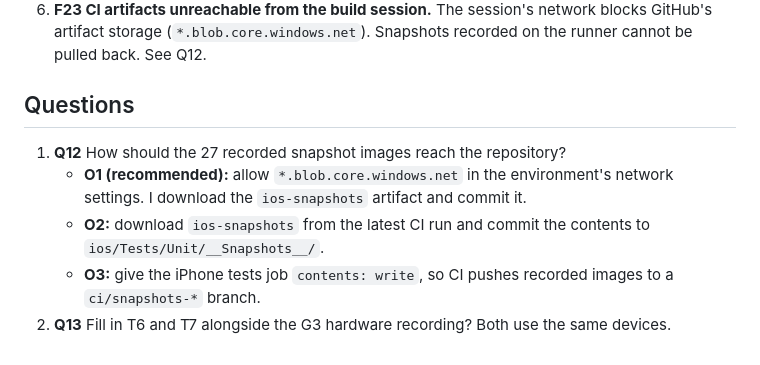
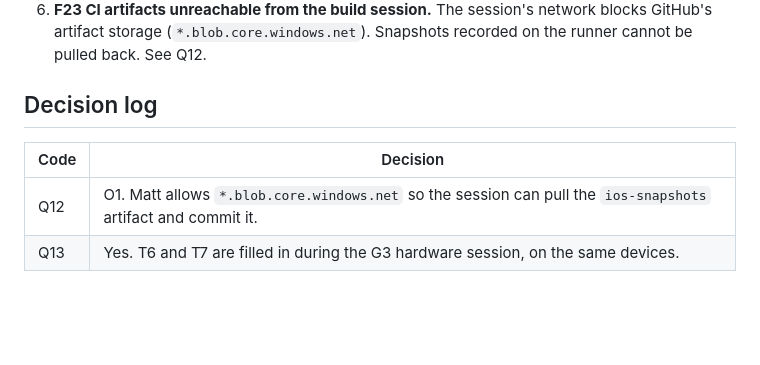
Before and after one commit to mattwelsford/Auvel, a Markdown page: docs/phase-4/README.md, the part around the change. Drawn GitHub-style; blank space fills up the shorter version.

Commit message:
Record Q12 and Q13 decisions
Claude-Session: https://claude.ai/code/session_01XVqNC1VBQQvkZEiMaqEhb9

```diff
--- a/docs/phase-4/README.md
+++ b/docs/phase-4/README.md
@@ -30,10 +30,9 @@ Status: automated tests built and running in CI. **Outstanding:** snapshot refer
 5. **F24 UI test timing.** Run 20 showed two test races. The reconnect test could tap Play before the app had noticed the dropped connection, so it now retries until the command arrives. Run 21 showed the same race in the control test: the remote appears before the session connects, so the test now waits for Play to be enabled. Bonjour discovery on a freshly booted simulator once took longer than 15 s, so the timeout is now 30 s. If discovery still flakes, the fallback is a debug-only launch argument that hands the app the mock's address directly.
 6. **F23 CI artifacts unreachable from the build session.** The session's network blocks GitHub's artifact storage (`*.blob.core.windows.net`). Snapshots recorded on the runner cannot be pulled back. See Q12.
 
-## Questions
+## Decision log
 
-1. **Q12** How should the 27 recorded snapshot images reach the repository?
-   - **O1 (recommended):** allow `*.blob.core.windows.net` in the environment's network settings. I download the `ios-snapshots` artifact and commit it.
-   - **O2:** download `ios-snapshots` from the latest CI run and commit the contents to `ios/Tests/Unit/__Snapshots__/`.
-   - **O3:** give the iPhone tests job `contents: write`, so CI pushes recorded images to a `ci/snapshots-*` branch.
-2. **Q13** Fill in T6 and T7 alongside the G3 hardware recording? Both use the same devices.
+| Code | Decision |
+|---|---|
+| Q12 | O1. Matt allows `*.blob.core.windows.net` so the session can pull the `ios-snapshots` artifact and commit it. |
+| Q13 | Yes. T6 and T7 are filled in during the G3 hardware session, on the same devices. |
```
Also changed, not shown: docs/phase-3/hardware-test.md (+2 -0 lines).
